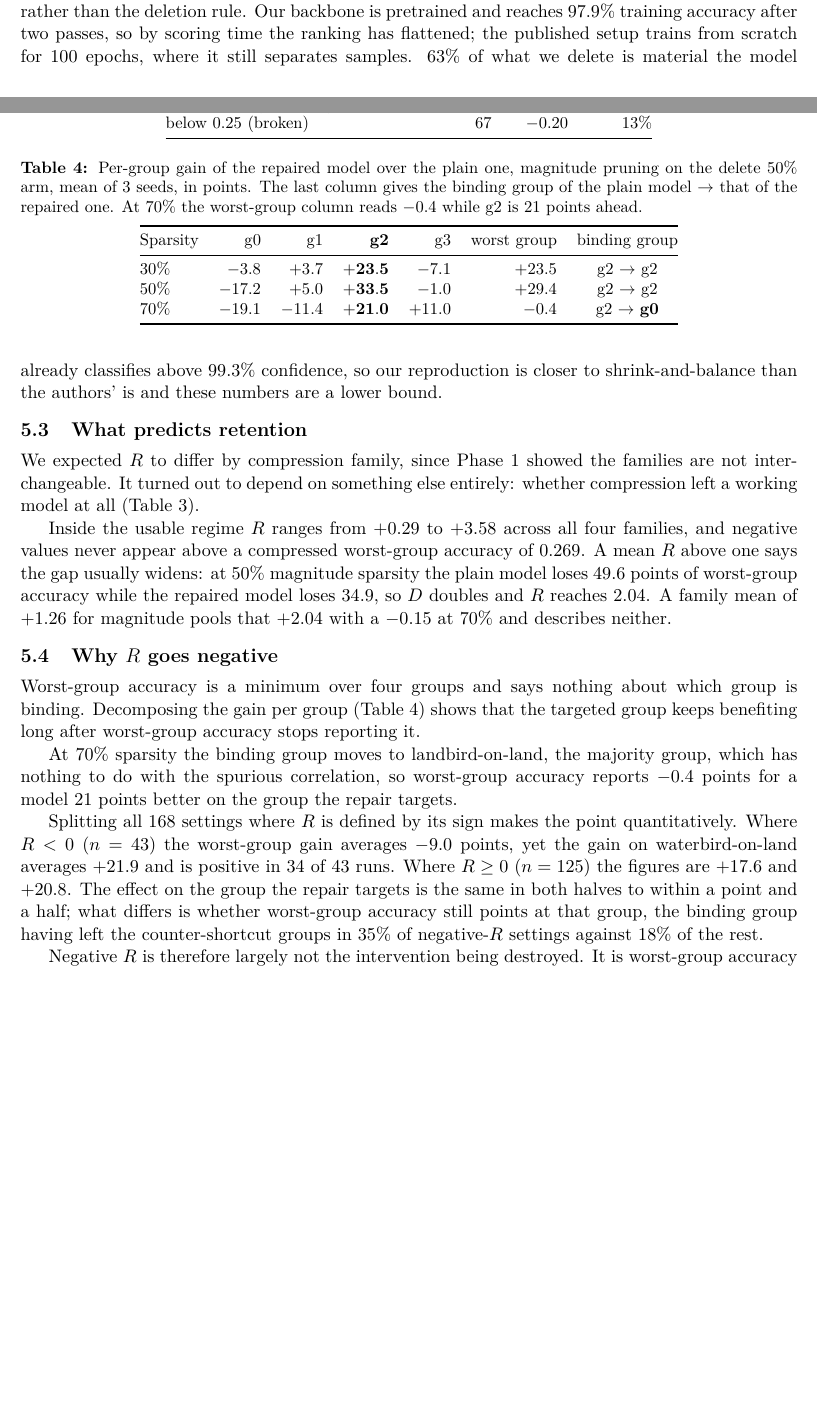
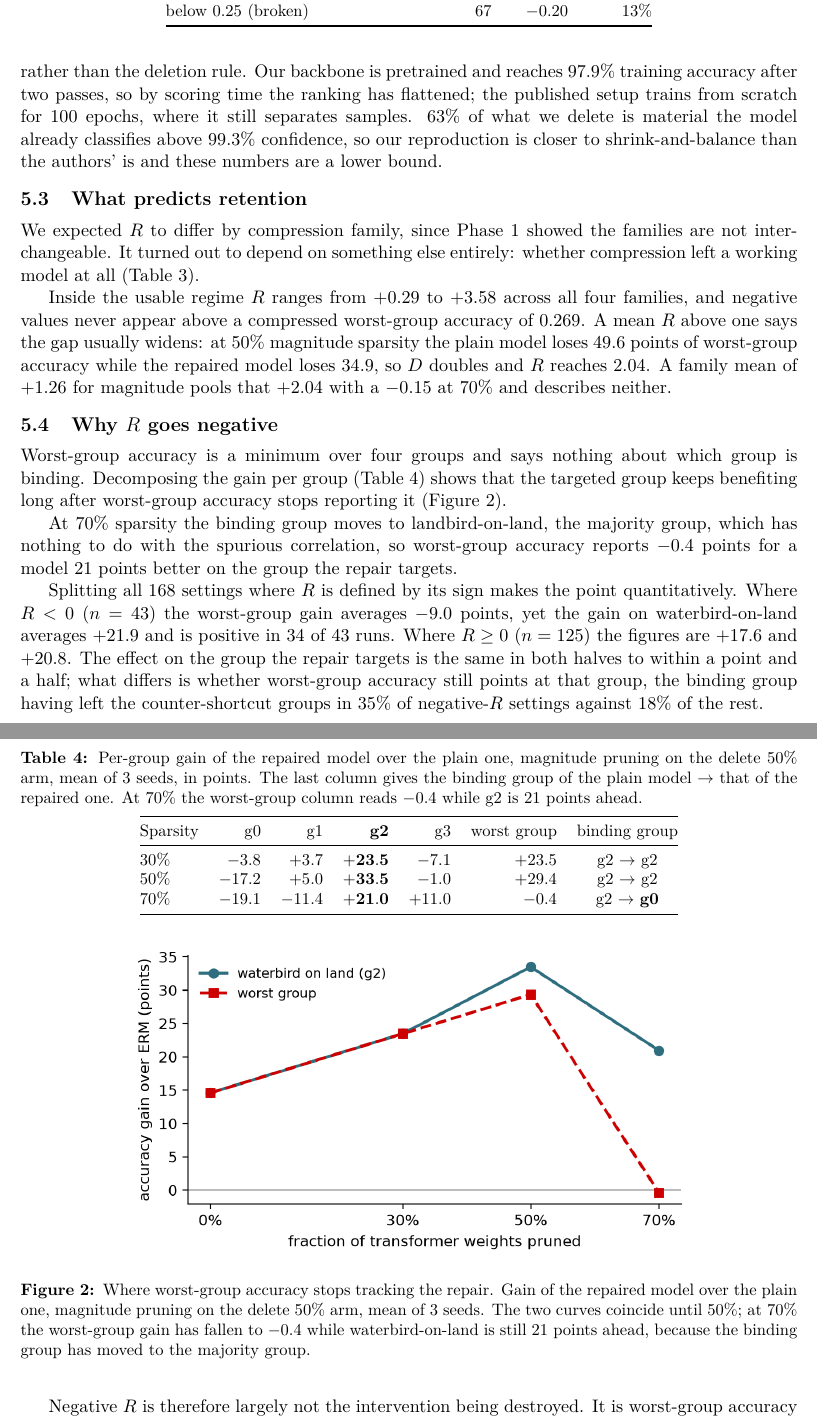
Before and after one commit to FirefoxSRV/compression-group-robustness, a LaTeX paper (report/report.tex): two parts of pages 4 and 5 of 6 before the commit and two parts of pages 5 and 6 of 7 after it, joined at a grey line, cut so that both start at the same text, the shorter picture padded with empty space. Compiled offline with pdfLaTeX.

Commit message:
report: print both figures
The figure added in the previous commit was left behind \showfigfalse, so the
PDF shipped without it. Removed the toggle and added a second figure.

Figure 1 (section 5.1) is adjusted average against worst-group accuracy
across magnitude sparsity. Figure 2 (section 5.4) is the per-group gain: the
worst-group and waterbird-on-land curves coincide until 50% sparsity and come
apart at 70%, which is the section's argument drawn rather than described.

The document is now 7 pages. Body text is 4.46 pages, unchanged, because the
course limit excludes figures; measure_pages.py checks that number and its
total-page bound moves to 7 to match.

Two stale values went with it: the conclusion still said 96% of usable
settings keep three quarters of the dense gain, which became 95% when the 27
uncompressed rows left Table 3, and the new figure caption repeated the
"reads zero" wording already corrected to -0.4 in Table 4.

Co-Authored-By: Claude Opus 5 <noreply@anthropic.com>

```diff
--- a/report/report.tex
+++ b/report/report.tex
@@ -33,10 +33,6 @@
 \captionsetup[table]{skip=4pt}
 \bibliographystyle{plainnat}
 
-% Figure 1 costs a seventh page. The course limit is on body text excluding
-% figures, so it does not affect compliance -- flip to \showfigtrue to print it.
-\newif\ifshowfig
-\showfigfalse
 
 \title{\vspace{-2.5em}Does Model Compression Undo Robustness?\\
 \large Group robustness of compressed vision transformers,\\
@@ -376,7 +370,7 @@ family mean of $+1.26$ for magnitude pools that $+2.04$ with a $-0.15$ at
 Worst-group accuracy is a minimum over four groups and says nothing about
 which group is binding. Decomposing the gain per group
 (Table~\ref{tab:pergroup}) shows that the targeted group keeps benefiting
-long after worst-group accuracy stops reporting it.
+long after worst-group accuracy stops reporting it (Figure~\ref{fig:pergroup}).
 
 \begin{table}[t]
 \centering
@@ -396,6 +390,17 @@ Sparsity & g0 & g1 & \textbf{g2} & g3 & worst group & binding group \\
 \bottomrule
 \end{tabular}
 \end{table}
+
+\begin{figure}[t]
+\centering
+\includegraphics[width=0.74\textwidth]{figures/fig4_per_group_retention.png}
+\caption{Where worst-group accuracy stops tracking the repair. Gain of the
+repaired model over the plain one, magnitude pruning on the delete 50\% arm,
+mean of 3 seeds. The two curves coincide until 50\%; at 70\% the worst-group
+gain has fallen to $-0.4$ while waterbird-on-land is still 21 points ahead,
+because the binding group has moved to the majority group.}
+\label{fig:pergroup}
+\end{figure}
 
 At 70\% sparsity the binding group moves to landbird-on-land, the majority
 group, which has nothing to do with the spurious correlation, so worst-group
```
Also changed, not shown: report/sviswes_ssadana_aupadhy6_report.pdf, report/report.tex (8 more changed lines), 1 other file.
